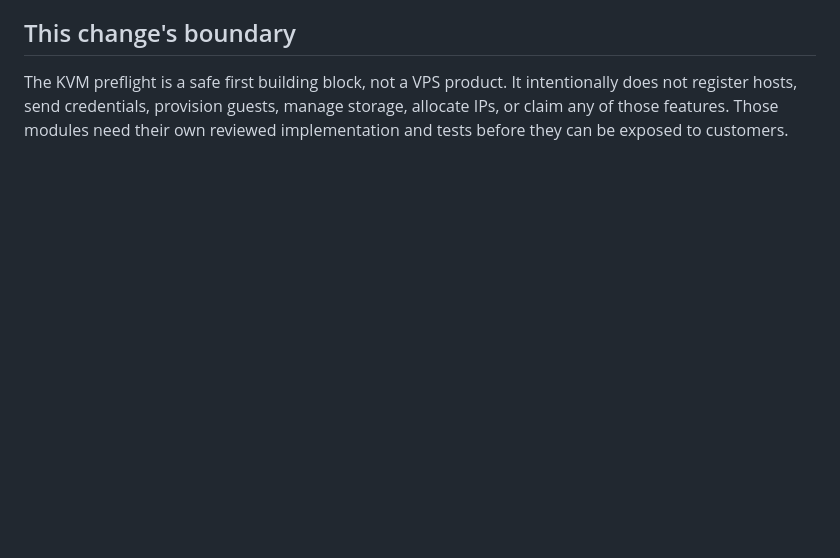
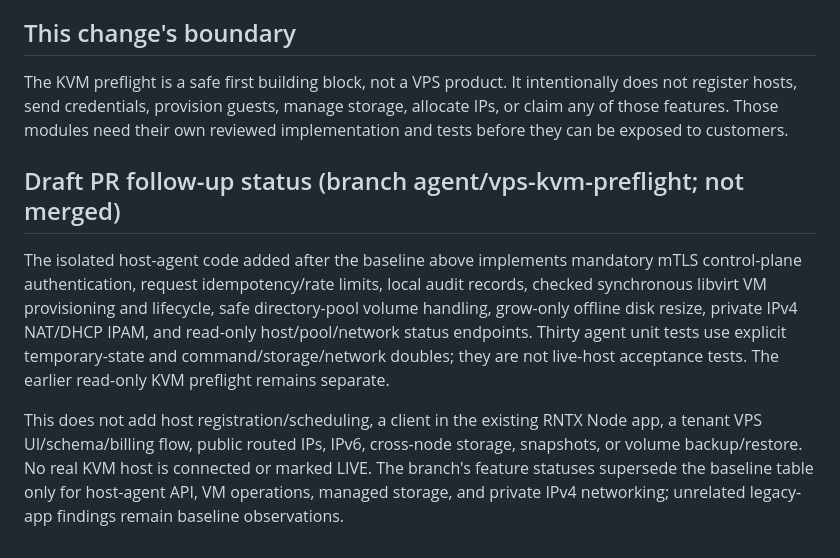
Before and after one commit to aitoolproject690-netizen/rntx-admin-panel, a Markdown page: docs/VPS_PLATFORM_AUDIT.md, the part around the change. Rendered like a GitHub page; blank space fills up the shorter version.

Commit message:
Implement host agent and operator setup: docs/VPS_PLATFORM_AUDIT.md

```diff
--- a/docs/VPS_PLATFORM_AUDIT.md
+++ b/docs/VPS_PLATFORM_AUDIT.md
@@ -56,3 +56,10 @@ No KVM host, customer VPS, storage pool, public route, or external payment provi
 ## This change's boundary
 
 The KVM preflight is a safe first building block, not a VPS product. It intentionally does not register hosts, send credentials, provision guests, manage storage, allocate IPs, or claim any of those features. Those modules need their own reviewed implementation and tests before they can be exposed to customers.
+
+
+## Draft PR follow-up status (branch agent/vps-kvm-preflight; not merged)
+
+The isolated host-agent code added after the baseline above implements mandatory mTLS control-plane authentication, request idempotency/rate limits, local audit records, checked synchronous libvirt VM provisioning and lifecycle, safe directory-pool volume handling, grow-only offline disk resize, private IPv4 NAT/DHCP IPAM, and read-only host/pool/network status endpoints. Thirty agent unit tests use explicit temporary-state and command/storage/network doubles; they are not live-host acceptance tests. The earlier read-only KVM preflight remains separate.
+
+This does not add host registration/scheduling, a client in the existing RNTX Node app, a tenant VPS UI/schema/billing flow, public routed IPs, IPv6, cross-node storage, snapshots, or volume backup/restore. No real KVM host is connected or marked LIVE. The branch's feature statuses supersede the baseline table only for host-agent API, VM operations, managed storage, and private IPv4 networking; unrelated legacy-app findings remain baseline observations.
```
